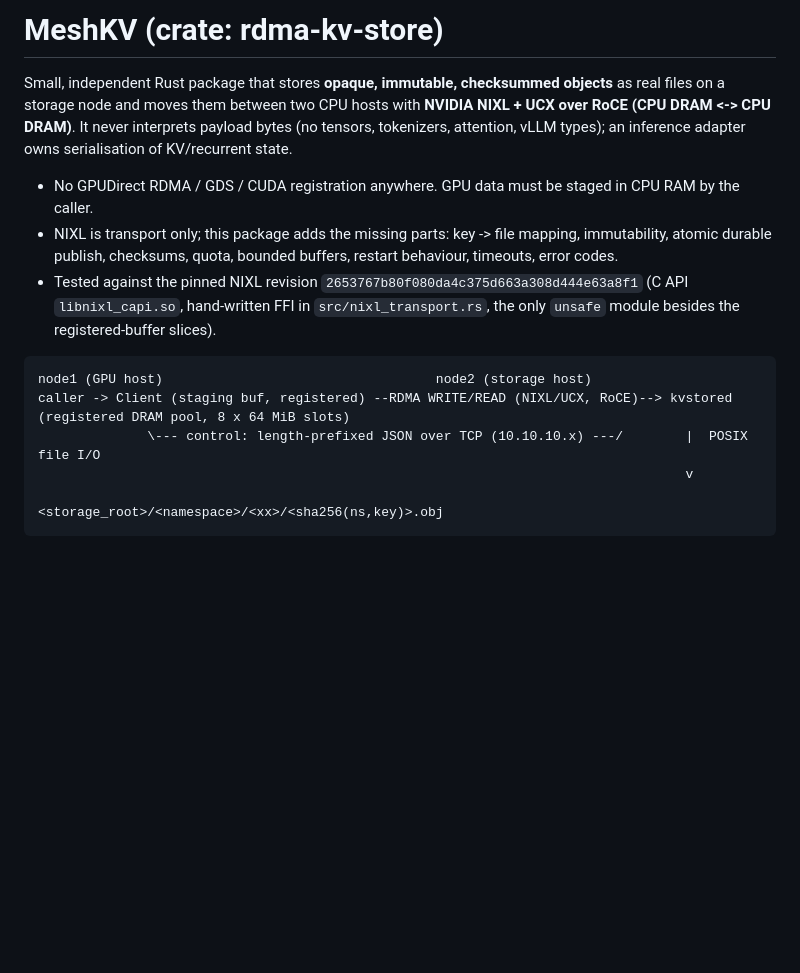
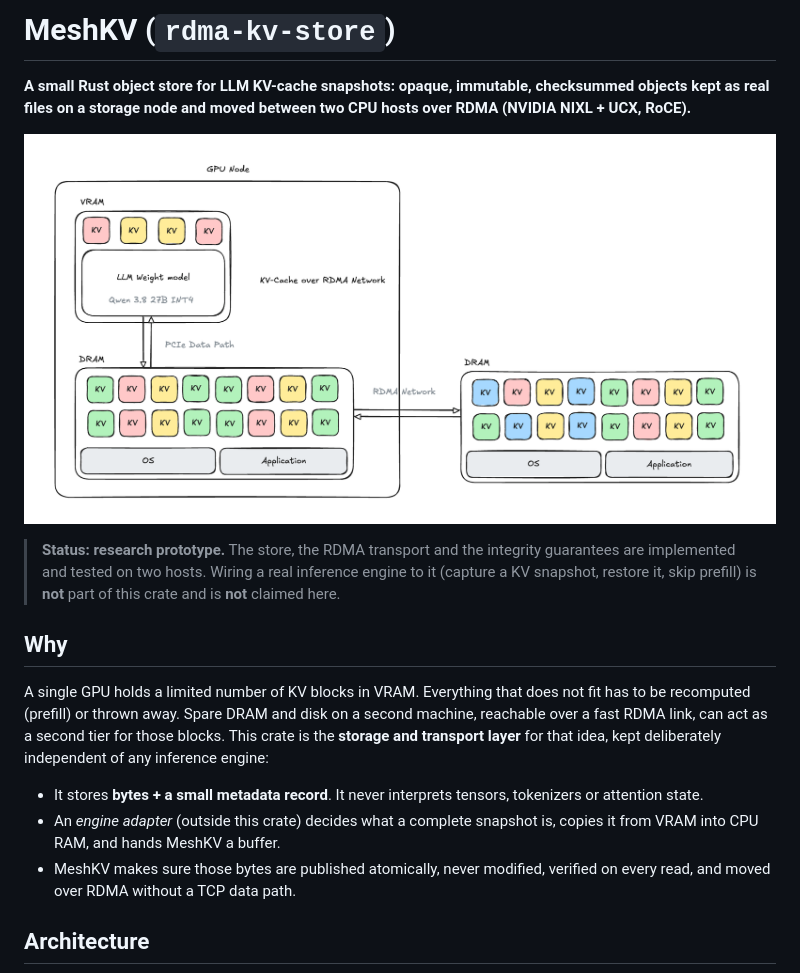
Before and after one commit to DrGMark7/MeshKV, a Markdown page: README.md, the part around one of its changes. Rendered like a GitHub page; pictures changed too: image/README/overview.png (added); blank space fills up the shorter version.

````diff
--- a/README.md
+++ b/README.md
@@ -1,18 +1,20 @@
-# MeshKV (crate: rdma-kv-store)
+# MeshKV (`rdma-kv-store`)
 
-Small, independent Rust package that stores **opaque, immutable, checksummed objects** as real files on a storage node and moves
-them between two CPU hosts with **NVIDIA NIXL + UCX over RoCE (CPU DRAM <-> CPU DRAM)**. It never interprets payload bytes
-(no tensors, tokenizers, attention, vLLM types); an inference adapter owns serialisation of KV/recurrent state.
+**A small Rust object store for LLM KV-cache snapshots: opaque, immutable, checksummed objects kept as real files on a storage node and moved between two CPU hosts over RDMA (NVIDIA NIXL + UCX, RoCE).**
 
-* No GPUDirect RDMA / GDS / CUDA registration anywhere. GPU data must be staged in CPU RAM by the caller.
-* NIXL is transport only; this package adds the missing parts: key -> file mapping, immutability, atomic durable publish,
-  checksums, quota, bounded buffers, restart behaviour, timeouts, error codes.
-* Tested against the pinned NIXL revision `2653767b80f080da4c375d663a308d444e63a8f1` (C API `libnixl_capi.so`, hand-written FFI in
-  `src/nixl_transport.rs`, the only `unsafe` module besides the registered-buffer slices).
+![KV-cache over an RDMA network](image/README/overview.png)
 
-```
-node1 (GPU host)                                   node2 (storage host)
-caller -> Client (staging buf, registered) --RDMA WRITE/READ (NIXL/UCX, RoCE)--> kvstored (registered DRAM pool, 8 x 64 MiB slots)
-              \--- control: length-prefixed JSON over TCP (10.10.10.x) ---/        |  POSIX file I/O
-                                                                                   v
-                                                         <storage_root>/<namespace>/<xx>/<sha256(ns,key)>.obj
+> **Status: research prototype.** The store, the RDMA transport and the integrity guarantees are implemented and tested on two hosts.
+> Wiring a real inference engine to it (capture a KV snapshot, restore it, skip prefill) is **not** part of this crate and is **not** claimed here.
+
+## Why
+
+A single GPU holds a limited number of KV blocks in VRAM. Everything that does not fit has to be recomputed (prefill) or thrown away.
+Spare DRAM and disk on a second machine, reachable over a fast RDMA link, can act as a second tier for those blocks. This crate is the **storage and transport layer** for that idea, kept deliberately independent of any inference engine:
+
+* It stores **bytes + a small metadata record**. It never interprets tensors, tokenizers or attention state.
+* An *engine adapter* (outside this crate) decides what a complete snapshot is, copies it from VRAM into CPU RAM, and hands MeshKV a buffer.
+* MeshKV makes sure those bytes are published atomically, never modified, verified on every read, and moved over RDMA without a TCP data path.
+
+## Architecture
+
````
Also changed, not shown: other parts of README.md (+99 -47 lines), image/README/architecture.png (added).
